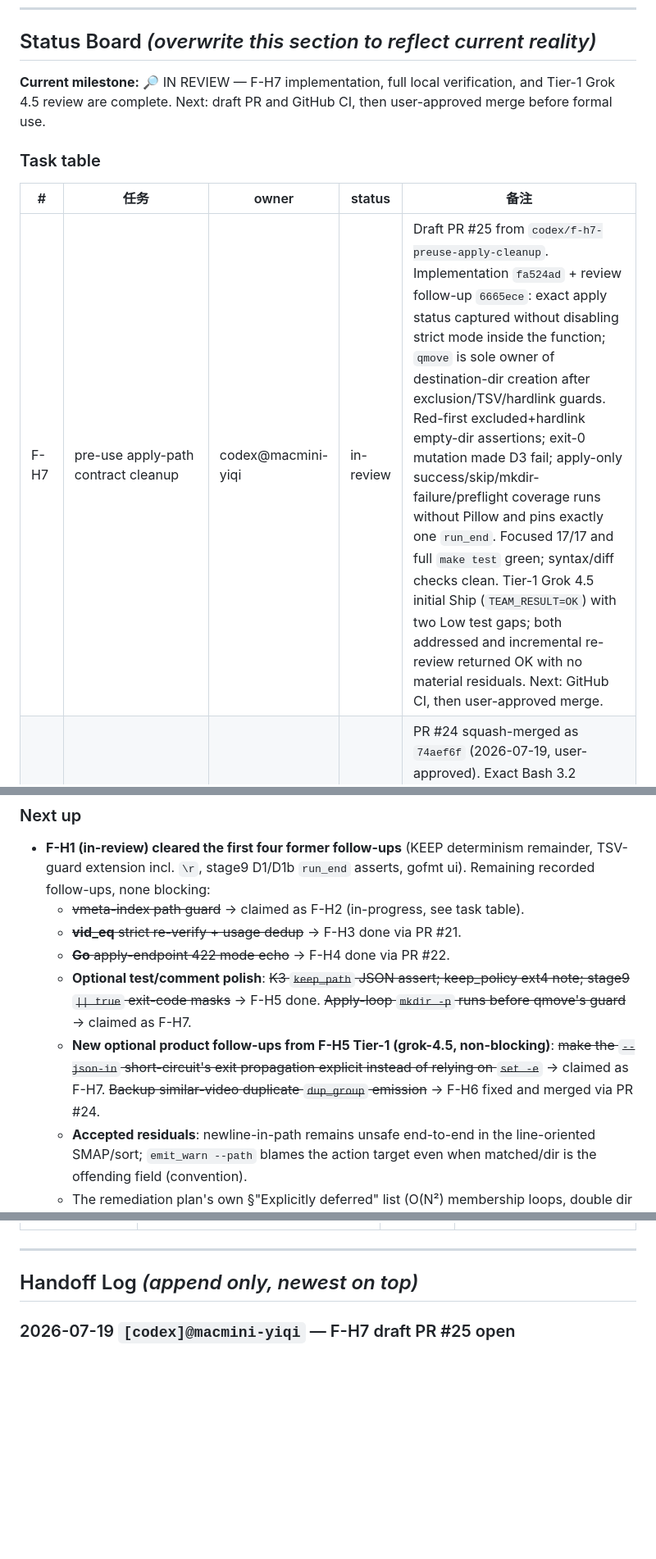
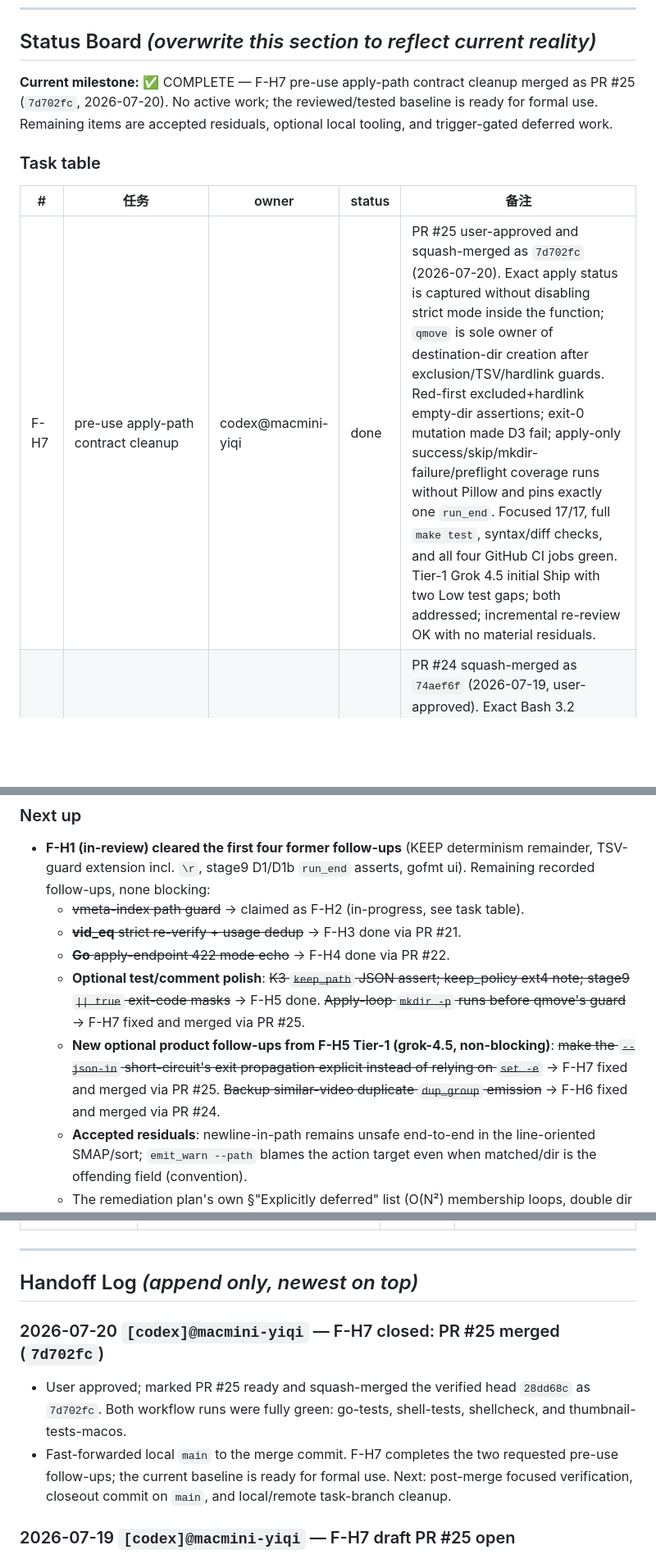
Before and after one commit to MicHuang/twincut, a Markdown page: PROGRESS.md, 3 parts joined by grey strips. Shown at 82% size. GitHub-like rendering; blank space fills up the shorter version.

Commit message:
docs(progress): close F-H7

```diff
--- a/PROGRESS.md
+++ b/PROGRESS.md
@@ -10,13 +10,13 @@
 
 ## Status Board  _(overwrite this section to reflect current reality)_
 
-**Current milestone:** 🔎 IN REVIEW — F-H7 implementation, full local verification, and Tier-1 Grok 4.5 review are complete. Next: draft PR and GitHub CI, then user-approved merge before formal use.
+**Current milestone:** ✅ COMPLETE — F-H7 pre-use apply-path contract cleanup merged as PR #25 (`7d702fc`, 2026-07-20). No active work; the reviewed/tested baseline is ready for formal use. Remaining items are accepted residuals, optional local tooling, and trigger-gated deferred work.
 
 ### Task table
 
 | # | 任务 | owner | status | 备注 |
 |---|------|-------|--------|------|
-| F-H7 | pre-use apply-path contract cleanup | codex@macmini-yiqi | in-review | Draft PR #25 from `codex/f-h7-preuse-apply-cleanup`. Implementation `fa524ad` + review follow-up `6665ece`: exact apply status captured without disabling strict mode inside the function; `qmove` is sole owner of destination-dir creation after exclusion/TSV/hardlink guards. Red-first excluded+hardlink empty-dir assertions; exit-0 mutation made D3 fail; apply-only success/skip/mkdir-failure/preflight coverage runs without Pillow and pins exactly one `run_end`. Focused 17/17 and full `make test` green; syntax/diff checks clean. Tier-1 Grok 4.5 initial Ship (`TEAM_RESULT=OK`) with two Low test gaps; both addressed and incremental re-review returned OK with no material residuals. Next: GitHub CI, then user-approved merge. |
+| F-H7 | pre-use apply-path contract cleanup | codex@macmini-yiqi | done | PR #25 user-approved and squash-merged as `7d702fc` (2026-07-20). Exact apply status is captured without disabling strict mode inside the function; `qmove` is sole owner of destination-dir creation after exclusion/TSV/hardlink guards. Red-first excluded+hardlink empty-dir assertions; exit-0 mutation made D3 fail; apply-only success/skip/mkdir-failure/preflight coverage runs without Pillow and pins exactly one `run_end`. Focused 17/17, full `make test`, syntax/diff checks, and all four GitHub CI jobs green. Tier-1 Grok 4.5 initial Ship with two Low test gaps; both addressed; incremental re-review OK with no material residuals. |
 | F-H6 | backup similar-video pair deduplication | codex@macmini-yiqi | done | PR #24 squash-merged as `74aef6f` (2026-07-19, user-approved). Exact Bash 3.2 indexed-array pair keys suppress reverse traversal without path-pattern collisions; innermost `continue 1` preserves later candidates. K3 pins exactly one event/report for a pair; K3b mutation-check pins all three unique pairs. Full local checks and all four GitHub CI jobs green. Tier-1 Grok 4.5 initial Ship with findings; all addressed; incremental re-review Ship with no required residuals. |
 | F-H5 | stage9 apply exit-code assertions + keep-policy test polish | claude@mac-joyce | done | PR #23 squash-merged as `df13634` (2026-07-12, user approval); local/remote claim branches pruned. Test-only: all 14 `|| true` masks in `tests/p1_stage9_smoke.sh` → captured-rc assertions (contract characterized first: per-record failures exit 0 via event channel; only apply-flow malformed-JSON pre-flight exits 1), header documents it, per-record-failure sections also assert `run_end succeeded` (48→66 asserts); K3 gains `dup_group.keep_path` JSON assert; keep_policy header notes ext4-vs-APFS discriminating power. Local: both smokes + `make test` + exact shellcheck CI gate green. Tier-1 grok-4.5 `TEAM_RESULT=OK` / Ship; nits taken in-branch (`d2919ac`). |
 | F-H4 | Go apply-endpoint 422 mode-echo redaction | codex@macmini-yiqi | done | PR #22 squash-merged as `cf7adbe` (2026-07-12 user approval); local/remote claim branches pruned. Self-check, cross-check, and thumbnail apply handlers return stable wrong-mode 422 text without raw `prevSnap.Mode`; red-first sentinel tests cover all three. Local/CI checks green; Tier-1 grok-4.5 `TEAM_RESULT=OK ok` / Ship. |
@@ -40,8 +40,8 @@
   - ~~vmeta-index path guard~~ → claimed as F-H2 (in-progress, see task table).
   - ~~**vid_eq** strict re-verify + usage dedup~~ → F-H3 done via PR #21.
   - ~~**Go** apply-endpoint 422 mode echo~~ → F-H4 done via PR #22.
-  - **Optional test/comment polish**: ~~K3 `keep_path` JSON assert; keep_policy ext4 note; stage9 `|| true` exit-code masks~~ → F-H5 done. ~~Apply-loop `mkdir -p` runs before qmove's guard~~ → claimed as F-H7.
-  - **New optional product follow-ups from F-H5 Tier-1 (grok-4.5, non-blocking)**: ~~make the `--json-in` short-circuit's exit propagation explicit instead of relying on `set -e`~~ → claimed as F-H7. ~~Backup similar-video duplicate `dup_group` emission~~ → F-H6 fixed and merged via PR #24.
+  - **Optional test/comment polish**: ~~K3 `keep_path` JSON assert; keep_policy ext4 note; stage9 `|| true` exit-code masks~~ → F-H5 done. ~~Apply-loop `mkdir -p` runs before qmove's guard~~ → F-H7 fixed and merged via PR #25.
+  - **New optional product follow-ups from F-H5 Tier-1 (grok-4.5, non-blocking)**: ~~make the `--json-in` short-circuit's exit propagation explicit instead of relying on `set -e`~~ → F-H7 fixed and merged via PR #25. ~~Backup similar-video duplicate `dup_group` emission~~ → F-H6 fixed and merged via PR #24.
   - **Accepted residuals**: newline-in-path remains unsafe end-to-end in the line-oriented SMAP/sort; `emit_warn --path` blames the action target even when matched/dir is the offending field (convention).
   - The remediation plan's own §"Explicitly deferred" list (O(N²) membership loops, double dir walk, thumb memoization, cache pruning, Go run eviction, etc.) — unchanged, trigger-gated.
 - Agent-team follow-up: improve `reviewer-claude` dispatch diagnostics for hook/missing-agent failures observed while reviewing PR #15; wrappers could map upstream "model no longer available" 404s to `BLOCKED not-configured` (seen when gemini/grok model IDs rotted mid-session, fixed in agent-team PR #47).
@@ -65,6 +65,10 @@ Closed milestone history lives in docs/progress/archive/. Keep this root PROGRES
 ---
 
 ## Handoff Log  _(append only, newest on top)_
+
+### 2026-07-20 `[codex]@macmini-yiqi` — F-H7 closed: PR #25 merged (`7d702fc`)
+- User approved; marked PR #25 ready and squash-merged the verified head `28dd68c` as `7d702fc`. Both workflow runs were fully green: go-tests, shell-tests, shellcheck, and thumbnail-tests-macos.
+- Fast-forwarded local `main` to the merge commit. F-H7 completes the two requested pre-use follow-ups; the current baseline is ready for formal use. Next: post-merge focused verification, closeout commit on `main`, and local/remote task-branch cleanup.
 
 ### 2026-07-19 `[codex]@macmini-yiqi` — F-H7 draft PR #25 open
 - `github:yeet` preflight confirmed the intended three-file PR scope, clean worktree, authenticated `gh`, `MicHuang/twincut`, base `main`, and the existing task branch. Pushed reviewed head and opened draft PR #25: `codex/f-h7-preuse-apply-cleanup` → `main`.
```
